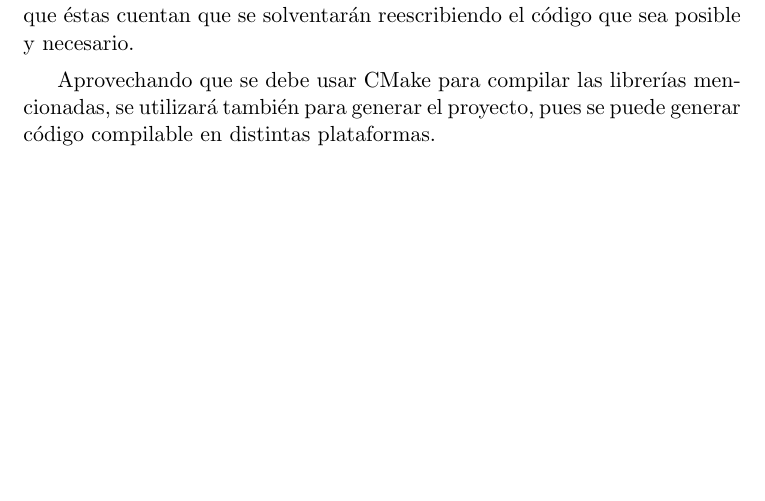
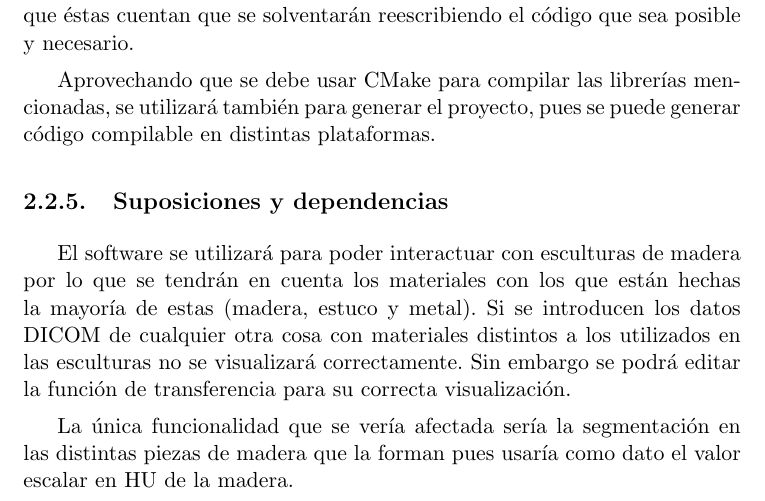
Before and after one commit to fblupi/master_informatica-TFM, a LaTeX thesis (proyecto.tex, which reads capitulos/requisitos.tex): part of page 40 of 60, cut so that both start at the same text, the shorter picture padded with empty space. Compiled offline with pdfLaTeX.

Commit message:
Suposiciones y dependencias closes #12

```diff
--- a/capitulos/requisitos.tex
+++ b/capitulos/requisitos.tex
@@ -121,3 +121,9 @@ Se programará en C++ usando las librerías VTK para la visualización de gráfi
 Al usar estas librerías se contará con restricciones funcionales con las que éstas cuentan que se solventarán  reescribiendo el código que sea posible y necesario.
 
 Aprovechando que se debe usar CMake para compilar las librerías mencionadas, se utilizará también para generar el proyecto, pues se puede generar código compilable en distintas plataformas.
+
+\subsection{Suposiciones y dependencias}
+
+El software se utilizará para poder interactuar con esculturas de madera por lo que se tendrán en cuenta los materiales con los que están hechas la mayoría de estas (madera, estuco y metal). Si se introducen los datos DICOM de cualquier otra cosa con materiales distintos a los utilizados en las esculturas no se visualizará correctamente. Sin embargo se podrá editar la función de transferencia para su correcta visualización.
+
+La única funcionalidad que se vería afectada sería la segmentación en las distintas piezas de madera que la forman pues usaría como dato el valor escalar en HU de la madera.
```
Also changed, not shown: proyecto.pdf.
